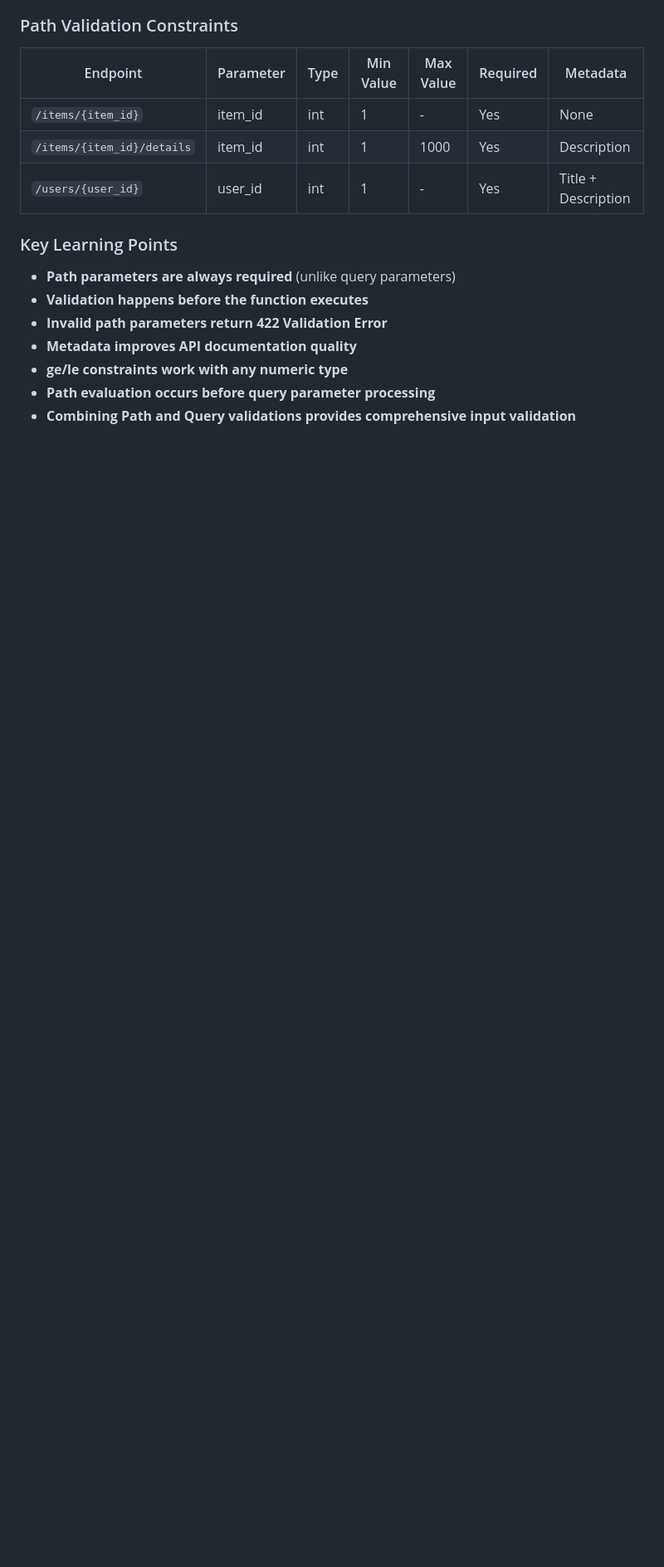
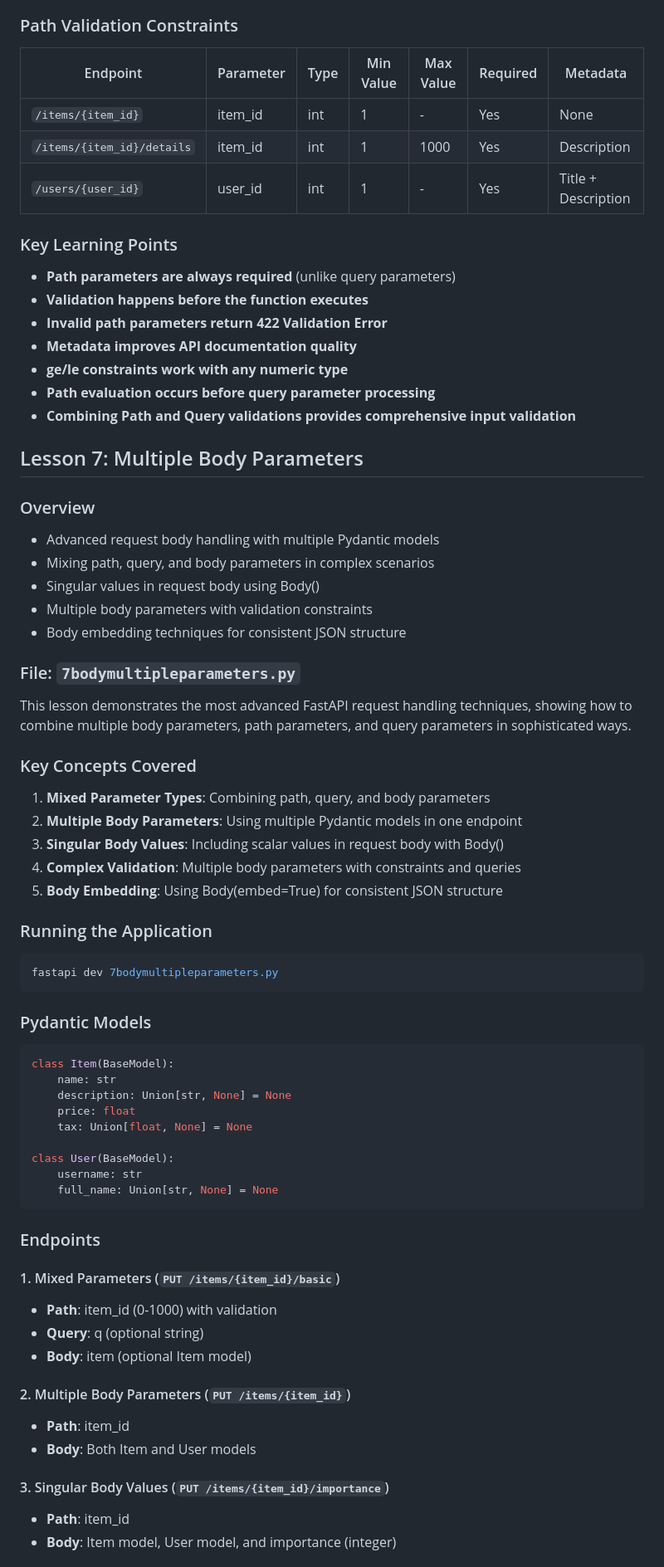
Before and after one commit to fjrd12/fast_api_review, a Markdown page: README.md, the part around one of its changes. Shown at 83% size. GitHub-like rendering; blank space fills up the shorter version.

Commit message:
Lesson 7 Multiple body parameters and validations

````diff
--- a/README.md
+++ b/README.md
@@ -410,3 +411,57 @@ curl http://localhost:8000/users/0           # 422 Error (user_id < 1)
 - **ge/le constraints work with any numeric type**
 - **Path evaluation occurs before query parameter processing**
 - **Combining Path and Query validations provides comprehensive input validation**
+
+## Lesson 7: Multiple Body Parameters
+
+### Overview
+- Advanced request body handling with multiple Pydantic models
+- Mixing path, query, and body parameters in complex scenarios
+- Singular values in request body using Body()
+- Multiple body parameters with validation constraints
+- Body embedding techniques for consistent JSON structure
+
+### File: `7bodymultipleparameters.py`
+
+This lesson demonstrates the most advanced FastAPI request handling techniques, showing how to combine multiple body parameters, path parameters, and query parameters in sophisticated ways.
+
+### Key Concepts Covered
+1. **Mixed Parameter Types**: Combining path, query, and body parameters
+2. **Multiple Body Parameters**: Using multiple Pydantic models in one endpoint
+3. **Singular Body Values**: Including scalar values in request body with Body()
+4. **Complex Validation**: Multiple body parameters with constraints and queries
+5. **Body Embedding**: Using Body(embed=True) for consistent JSON structure
+
+### Running the Application
+```bash
+fastapi dev 7bodymultipleparameters.py
+```
+
+### Pydantic Models
+```python
+class Item(BaseModel):
+    name: str
+    description: Union[str, None] = None
+    price: float
+    tax: Union[float, None] = None
+
+class User(BaseModel):
+    username: str
+    full_name: Union[str, None] = None
+```
+
+### Endpoints
+
+#### 1. Mixed Parameters (`PUT /items/{item_id}/basic`)
+- **Path**: item_id (0-1000) with validation
+- **Query**: q (optional string)
+- **Body**: item (optional Item model)
+
+#### 2. Multiple Body Parameters (`PUT /items/{item_id}`)
+- **Path**: item_id
+- **Body**: Both Item and User models
+
+#### 3. Singular Body Values (`PUT /items/{item_id}/importance`)
+- **Path**: item_id
+- **Body**: Item model, User model, and importance (integer)
+
````
Also changed, not shown: other parts of README.md (+122 -0 lines).
